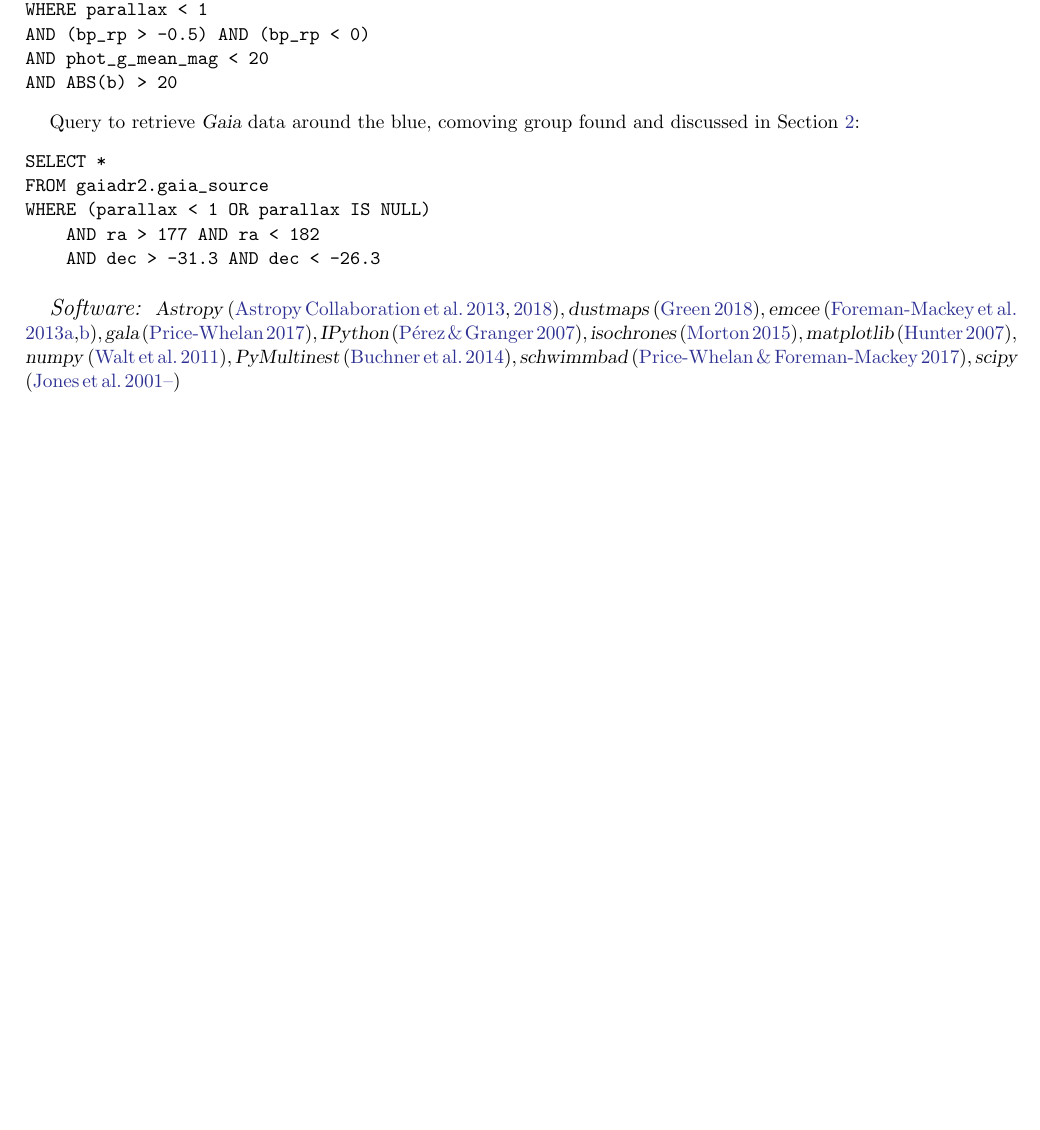
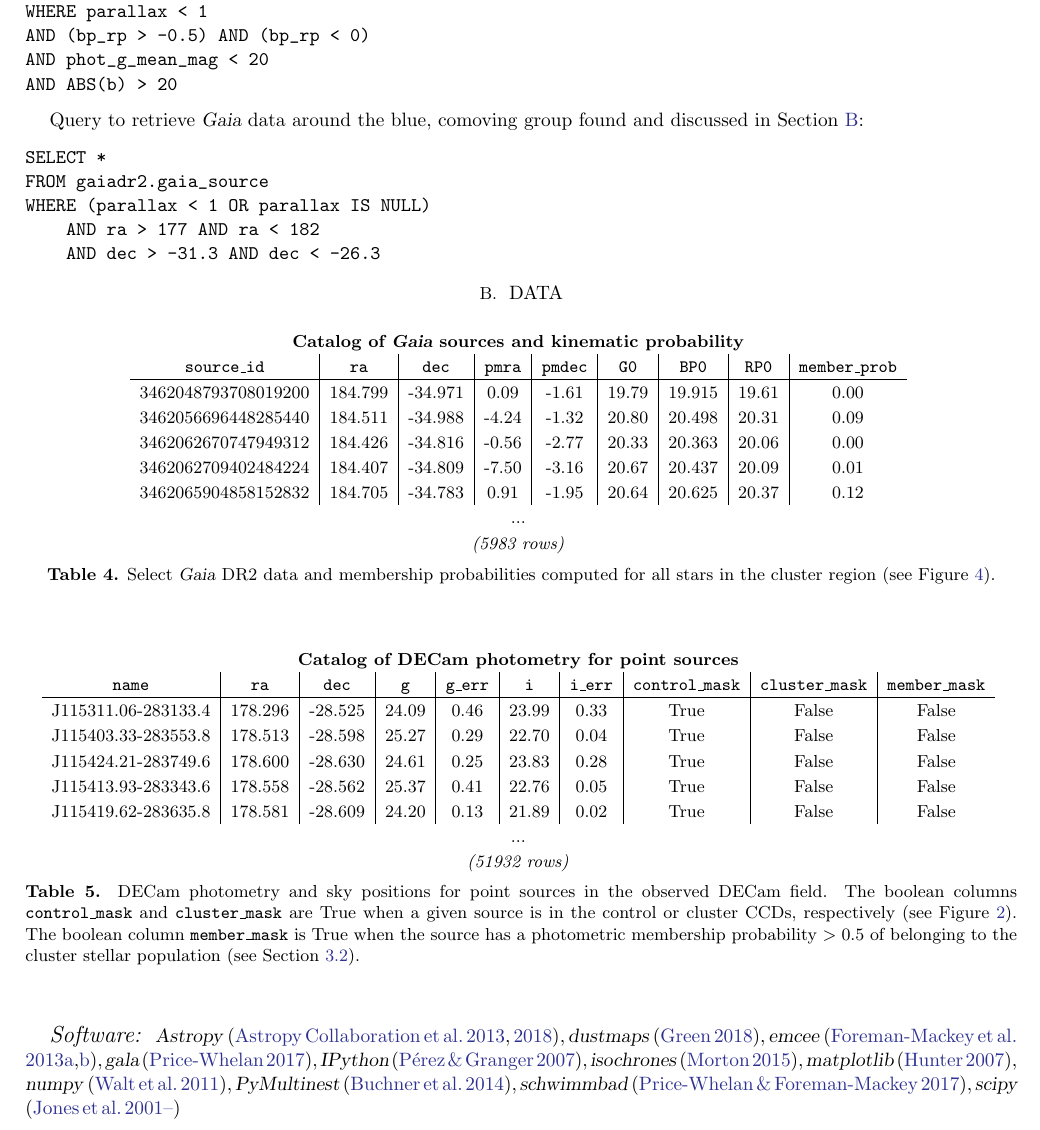
Before and after one commit to adrn/young-halo-cluster, a LaTeX paper (ms.tex): part of page 12 of 14 before the commit and part of page 13 of 15 after it, cut so that both start at the same text, the shorter picture padded with empty space. Compiled offline with pdfLaTeX.

Commit message:
data tables

```diff
--- a/ms.tex
+++ b/ms.tex
@@ -649,6 +649,49 @@ WHERE (parallax < 1 OR parallax IS NULL)
     AND dec > -31.3 AND dec < -26.3
 \end{verbatim}
 
+\section{Data}
+\label{sec:data}
+
+\begin{table}[h!]
+    \centering
+    \begin{tabular}{c | c | c | c | c | c | c | c | c}
+        \multicolumn{9}{c}{\textbf{Catalog of \gaia\ sources and kinematic probability}}\\
+        \texttt{source\_id} & \texttt{ra} & \texttt{dec} & \texttt{pmra} & \texttt{pmdec} & \texttt{G0} & \texttt{BP0} & \texttt{RP0} & \texttt{member\_prob} \\
+        \tableline
+        3462048793708019200 & 184.799 & -34.971 &  0.09 & -1.61 & 19.79 & 19.915 & 19.61 & 0.00 \\
+        3462056696448285440 & 184.511 & -34.988 & -4.24 & -1.32 & 20.80 & 20.498 & 20.31 & 0.09 \\
+        3462062670747949312 & 184.426 & -34.816 & -0.56 & -2.77 & 20.33 & 20.363 & 20.06 & 0.00 \\
+        3462062709402484224 & 184.407 & -34.809 & -7.50 & -3.16 & 20.67 & 20.437 & 20.09 & 0.01 \\
+        3462065904858152832 & 184.705 & -34.783 &  0.91 & -1.95 & 20.64 & 20.625 & 20.37 & 0.12 \\
+        \multicolumn{9}{c}{...}\\
+        \multicolumn{9}{c}{\textit{(5983 rows)}}
+    \end{tabular}
+    \caption{Select \gaia\ \DR{2} data and membership probabilities computed for all stars in the cluster region (see \figurename~\ref{fig:pm-members}).}
+    \label{tbl:gaiadata}
+\end{table}
+
+\begin{table}[h!]
+    \centering
+    \begin{tabular}{c | c | c | c | c | c | c | c | c | c}
+        \multicolumn{10}{c}{\textbf{Catalog of \decam\ photometry for point sources}}\\
+        \texttt{name} & \texttt{ra} & \texttt{dec} & \texttt{g} & \texttt{g\_err} & \texttt{i} & \texttt{i\_err} & \texttt{control\_mask} & \texttt{cluster\_mask} & \texttt{member\_mask} \\
+        \tableline
+        J115311.06-283133.4 & 178.296 & -28.525 & 24.09 & 0.46 & 23.99 & 0.33 & True & False & False \\
+        J115403.33-283553.8 & 178.513 & -28.598 & 25.27 & 0.29 & 22.70 & 0.04 & True & False & False \\
+        J115424.21-283749.6 & 178.600 & -28.630 & 24.61 & 0.25 & 23.83 & 0.28 & True & False & False \\
+        J115413.93-283343.6 & 178.558 & -28.562 & 25.37 & 0.41 & 22.76 & 0.05 & True & False & False \\
+        J115419.62-283635.8 & 178.581 & -28.609 & 24.20 & 0.13 & 21.89 & 0.02 & True & False & False \\
+        \multicolumn{10}{c}{...}\\
+        \multicolumn{10}{c}{\textit{(51932 rows)}}
+    \end{tabular}
+    \caption{\decam\ photometry and sky positions for point sources in the observed \decam\ field.
+    The boolean columns \texttt{control\_mask} and \texttt{cluster\_mask} are True when a given source is in the control or cluster CCDs, respectively (see \figurename~\ref{fig:decam-field}).
+    The boolean column \texttt{member\_mask} is True when the source has a photometric membership probability $>0.5$ of belonging to the cluster stellar population (see \sectionname~\ref{sec:popmodel}).
+    }
+    \label{tbl:decamdata}
+\end{table}
+
+
 \software{
     \package{Astropy} \citep{astropy, astropy:2018},
     \package{dustmaps} \citep{dustmaps},
```
Also changed, not shown: ms.tex (6 more changed lines).
